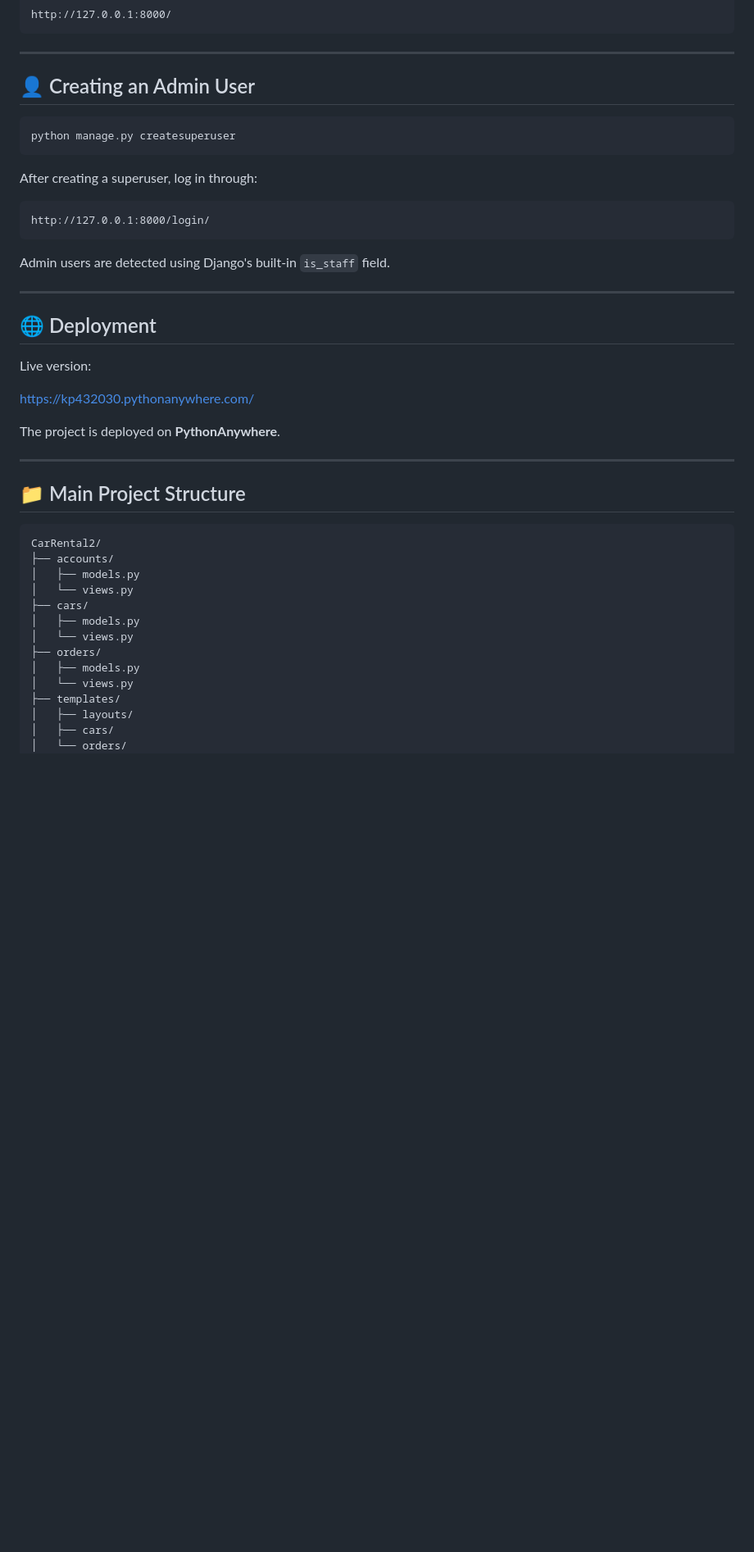
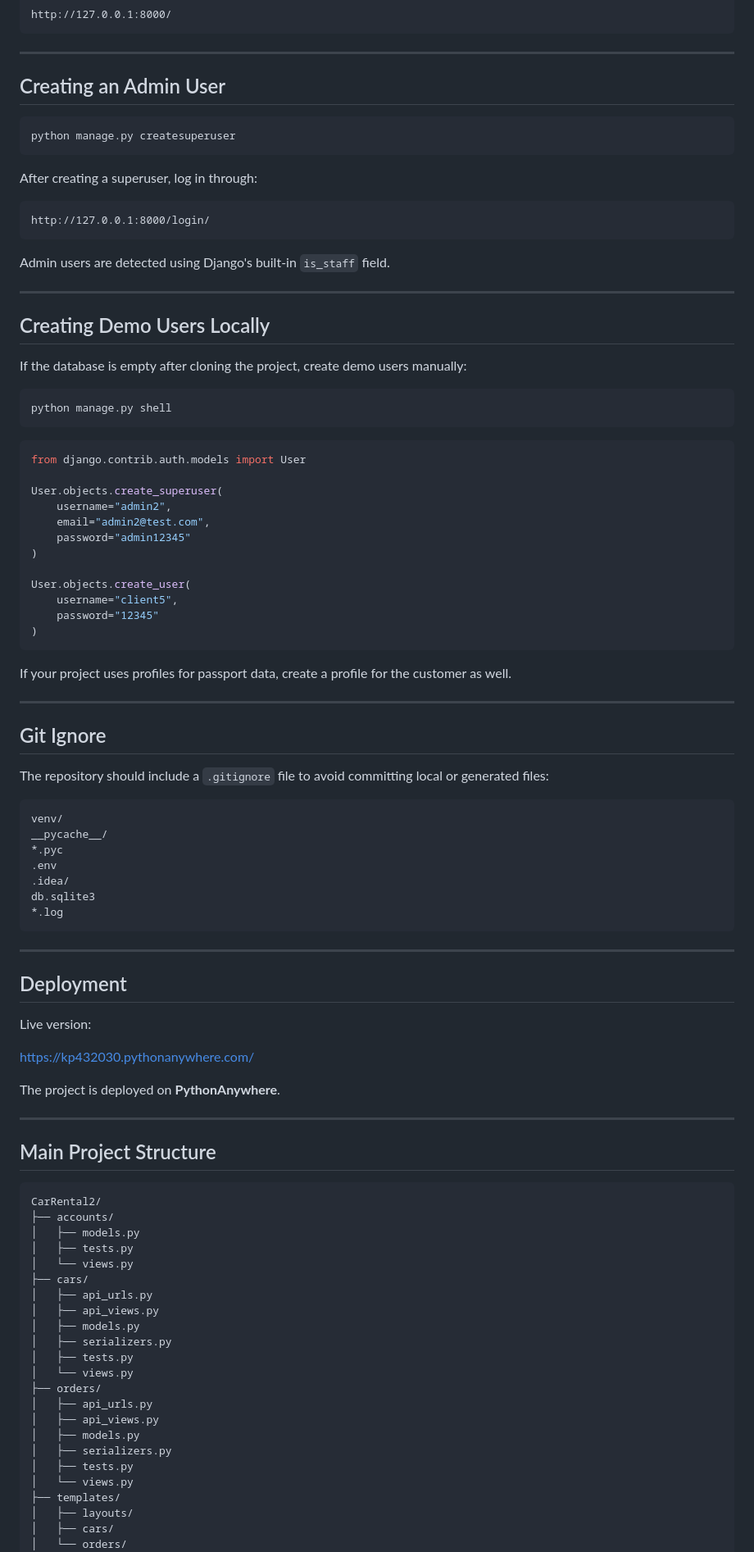
Before and after one commit to kate20031/CarRental2, a Markdown page: README.md, the part around one of its changes. Shown at 82% size. GitHub-like rendering; blank space fills up the shorter version.

````diff
--- a/README.md
+++ b/README.md
@@ -149,7 +316,7 @@ http://127.0.0.1:8000/
 
 ---
 
-## 👤 Creating an Admin User
+##  Creating an Admin User
 
 ```bash
 python manage.py createsuperuser
@@ -165,7 +332,50 @@ Admin users are detected using Django's built-in `is_staff` field.
 
 ---
 
-## 🌐 Deployment
+##  Creating Demo Users Locally
+
+If the database is empty after cloning the project, create demo users manually:
+
+```bash
+python manage.py shell
+```
+
+```python
+from django.contrib.auth.models import User
+
+User.objects.create_superuser(
+    username="admin2",
+    email="admin2@test.com",
+    password="admin12345"
+)
+
+User.objects.create_user(
+    username="client5",
+    password="12345"
+)
+```
+
+If your project uses profiles for passport data, create a profile for the customer as well.
+
+---
+
+##  Git Ignore
+
+The repository should include a `.gitignore` file to avoid committing local or generated files:
+
+```gitignore
+venv/
+__pycache__/
+*.pyc
+.env
+.idea/
+db.sqlite3
+*.log
+```
+
+---
+
+##  Deployment
 
 Live version:
 
@@ -175,18 +385,27 @@ The project is deployed on **PythonAnywhere**.
 
 ---
 
-## 📁 Main Project Structure
+##  Main Project Structure
 
 ```text
 CarRental2/
 ├── accounts/
 │   ├── models.py
+│   ├── tests.py
 │   └── views.py
 ├── cars/
+│   ├── api_urls.py
+│   ├── api_views.py
 │   ├── models.py
+│   ├── serializers.py
+│   ├── tests.py
 │   └── views.py
 ├── orders/
+│   ├── api_urls.py
+│   ├── api_views.py
 │   ├── models.py
+│   ├── serializers.py
+│   ├── tests.py
 │   └── views.py
 ├── templates/
 │   ├── layouts/
````
Also changed, not shown: other parts of README.md (+196 -22 lines).
